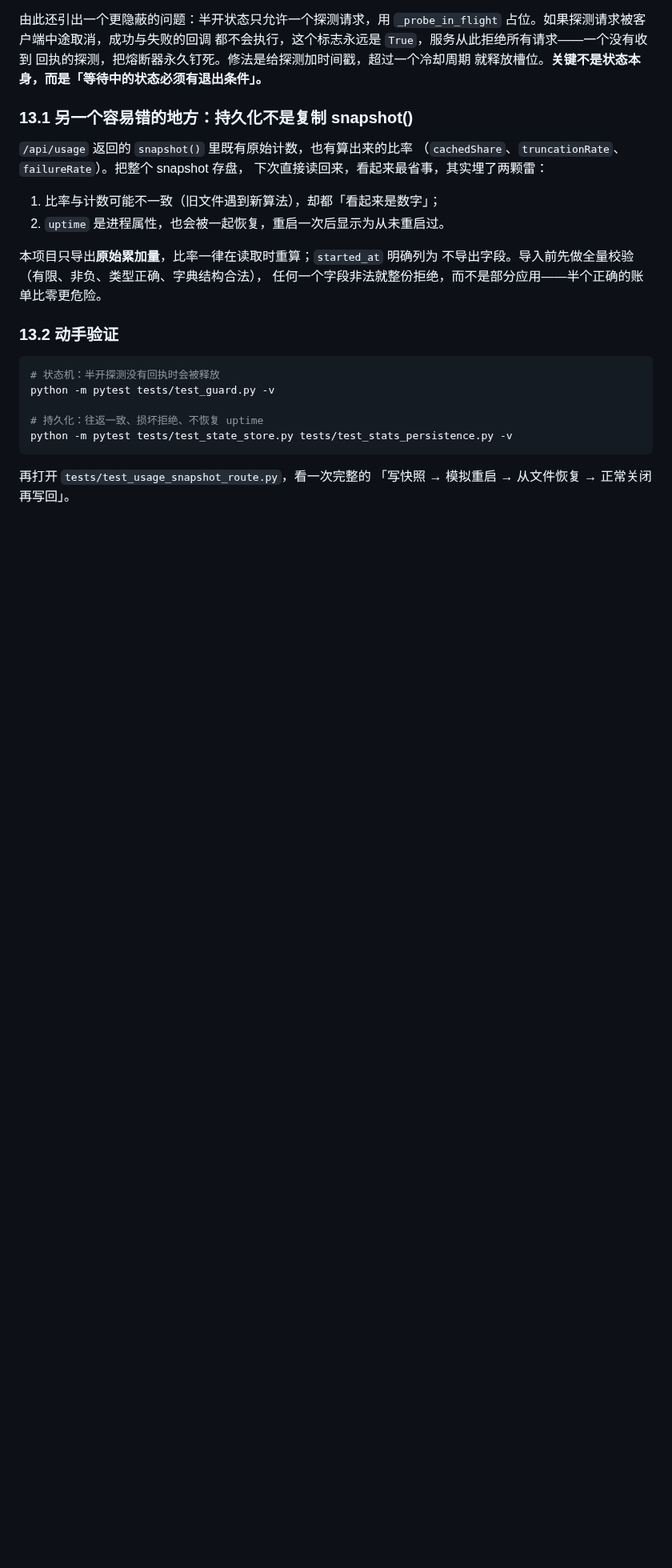
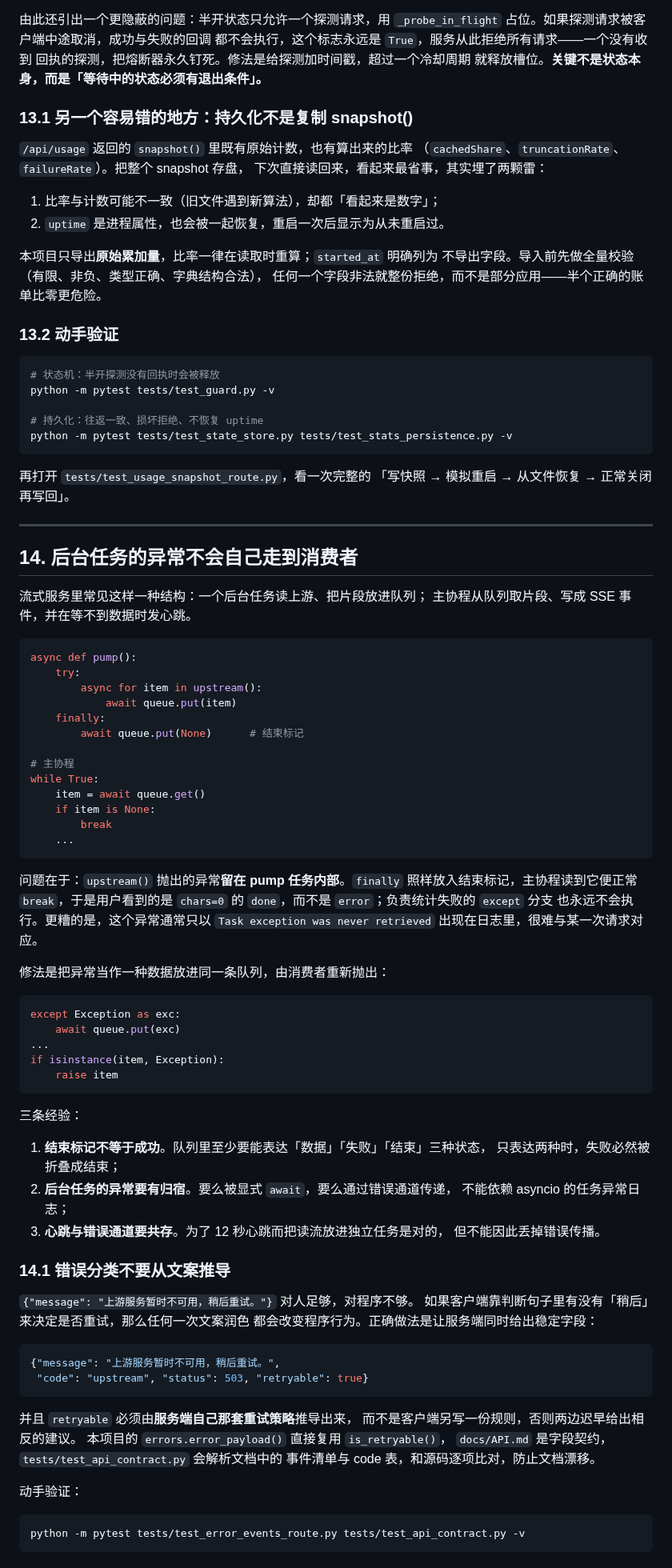
Before and after one commit to Li-Guijiang/DreamAI, a Markdown page: docs/KNOWLEDGE-MAP.md, the part around the change. Shown at 80% size. GitHub-like rendering; blank space fills up the shorter version.

Commit message:
docs(knowledge-map): a queue needs three states, not two

````diff
--- a/docs/KNOWLEDGE-MAP.md
+++ b/docs/KNOWLEDGE-MAP.md
@@ -447,3 +447,74 @@ python -m pytest tests/test_state_store.py tests/test_stats_persistence.py -v
 
 再打开 `tests/test_usage_snapshot_route.py`，看一次完整的
 「写快照 → 模拟重启 → 从文件恢复 → 正常关闭再写回」。
+
+---
+
+## 14. 后台任务的异常不会自己走到消费者
+
+流式服务里常见这样一种结构：一个后台任务读上游、把片段放进队列；
+主协程从队列取片段、写成 SSE 事件，并在等不到数据时发心跳。
+
+```python
+async def pump():
+    try:
+        async for item in upstream():
+            await queue.put(item)
+    finally:
+        await queue.put(None)      # 结束标记
+
+# 主协程
+while True:
+    item = await queue.get()
+    if item is None:
+        break
+    ...
+```
+
+问题在于：`upstream()` 抛出的异常**留在 pump 任务内部**。`finally`
+照样放入结束标记，主协程读到它便正常 `break`，于是用户看到的是
+`chars=0` 的 `done`，而不是 `error`；负责统计失败的 `except` 分支
+也永远不会执行。更糟的是，这个异常通常只以
+`Task exception was never retrieved` 出现在日志里，很难与某一次请求对应。
+
+修法是把异常当作一种数据放进同一条队列，由消费者重新抛出：
+
+```python
+except Exception as exc:
+    await queue.put(exc)
+...
+if isinstance(item, Exception):
+    raise item
+```
+
+三条经验：
+
+1. **结束标记不等于成功**。队列里至少要能表达「数据」「失败」「结束」三种状态，
+   只表达两种时，失败必然被折叠成结束；
+2. **后台任务的异常要有归宿**。要么被显式 `await`，要么通过错误通道传递，
+   不能依赖 asyncio 的任务异常日志；
+3. **心跳与错误通道要共存**。为了 12 秒心跳而把读流放进独立任务是对的，
+   但不能因此丢掉错误传播。
+
+### 14.1 错误分类不要从文案推导
+
+`{"message": "上游服务暂时不可用，稍后重试。"}` 对人足够，对程序不够。
+如果客户端靠判断句子里有没有「稍后」来决定是否重试，那么任何一次文案润色
+都会改变程序行为。正确做法是让服务端同时给出稳定字段：
+
+```json
+{"message": "上游服务暂时不可用，稍后重试。",
+ "code": "upstream", "status": 503, "retryable": true}
+```
+
+并且 `retryable` 必须由**服务端自己那套重试策略**推导出来，
+而不是客户端另写一份规则，否则两边迟早给出相反的建议。
+本项目的 `errors.error_payload()` 直接复用 `is_retryable()`，
+`docs/API.md` 是字段契约，`tests/test_api_contract.py` 会解析文档中的
+事件清单与 code 表，和源码逐项比对，防止文档漂移。
+
+动手验证：
+
+```bash
+python -m pytest tests/test_error_events_route.py tests/test_api_contract.py -v
+```
````
